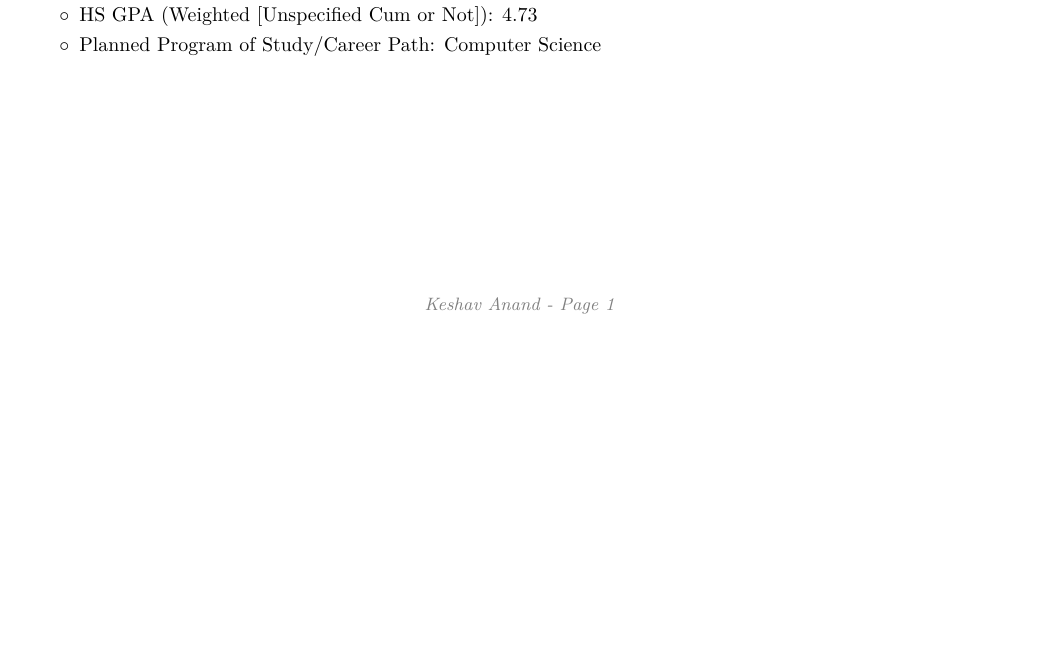
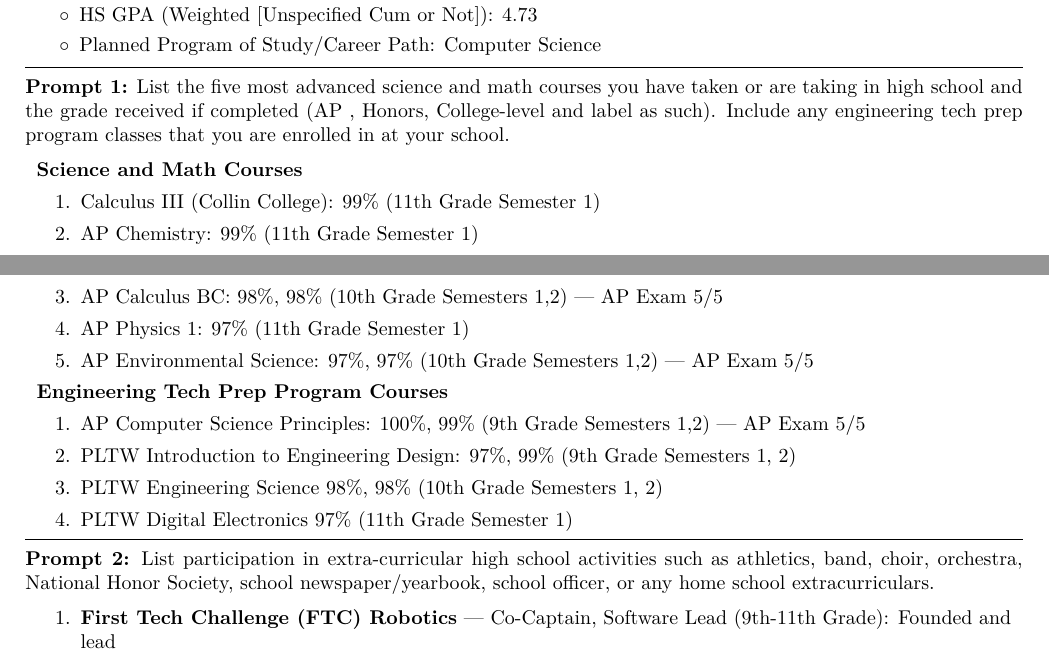
Before and after one commit to KeshavAnandCode/Resume, a LaTeX document (wright-application/main.tex, which reads wright-application/essays/extracurriculars.tex, wright-application/essays/stem-courses.tex): part of the page before the commit and two parts of pages 1 and 2 of 2 after it, the two joined at a grey line, cut so that both start at the same text, the shorter picture padded with empty space. Compiled offline with pdfLaTeX.

Commit message:
progress on wright

```diff
--- /dev/null
+++ b/wright-application/essays/extracurriculars.tex
@@ -0,0 +1,3 @@
+\begin{enumerate}
+	\item \textbf{First Tech Challenge (FTC) Robotics} — Co-Captain, Software Lead (9th-11th Grade): Founded and lead
+\end{enumerate}
--- /dev/null
+++ b/wright-application/essays/stem-courses.tex
@@ -0,0 +1,19 @@
+\textbf{Science and Math Courses}
+
+\begin{enumerate}
+	\item Calculus III (Collin College): 99\% (11th Grade Semester 1)
+	\item AP Chemistry: 99\% (11th Grade Semester 1)
+	\item AP Calculus BC: 98\%, 98\% (10th Grade Semesters 1,2) — AP Exam 5/5
+	\item AP Physics 1: 97\% (11th Grade Semester 1)
+	\item AP Environmental Science: 97\%, 97\% (10th Grade Semesters 1,2) — AP Exam 5/5
+\end{enumerate}
+
+\textbf{Engineering Tech Prep Program Courses}
+
+\begin{enumerate}
+	\item AP Computer Science Principles: 100\%, 99\% (9th Grade Semesters 1,2) — AP Exam 5/5
+	\item PLTW Introduction to Engineering Design: 97\%, 99\% (9th Grade Semesters 1, 2)
+	\item PLTW Engineering Science 98\%, 98\% (10th Grade Semesters 1, 2)
+	\item PLTW Digital Electronics 97\% (11th Grade Semester 1)
+
+\end{enumerate}
--- a/wright-application/main.tex
+++ b/wright-application/main.tex
@@ -268,9 +268,38 @@ Nothing to do here
 
 \end{onecolentry}
 
+\vspace{0.2 cm}
+
+\hrule
+\vspace{0.2 cm}
+\textbf{Prompt 1:} List the five most advanced science and math courses you have taken or are taking in high school
+and the grade received if completed (AP , Honors, College-level and label as such).
+Include any engineering tech prep program classes that you are enrolled in at your school.
+
+\begin{onecolentry}
+
+
+	\vspace{0.2 cm}
+	\input{essays/stem-courses.tex}
 
 
 
+\end{onecolentry}
+\hrule
+\vspace{0.2 cm}
+\textbf{Prompt 2:} List participation in extra-curricular high school activities such as athletics, band, choir, orchestra,
+National Honor Society, school
+newspaper/yearbook, school officer, or any home school extracurriculars.
+
+\begin{onecolentry}
+
+
+	\vspace{0.2 cm}
+	\input{essays/extracurriculars.tex}
+
+
+
+\end{onecolentry}
 \vspace{0.2 cm}
 
 
```
Also changed, not shown: wright-application/main.pdf.
